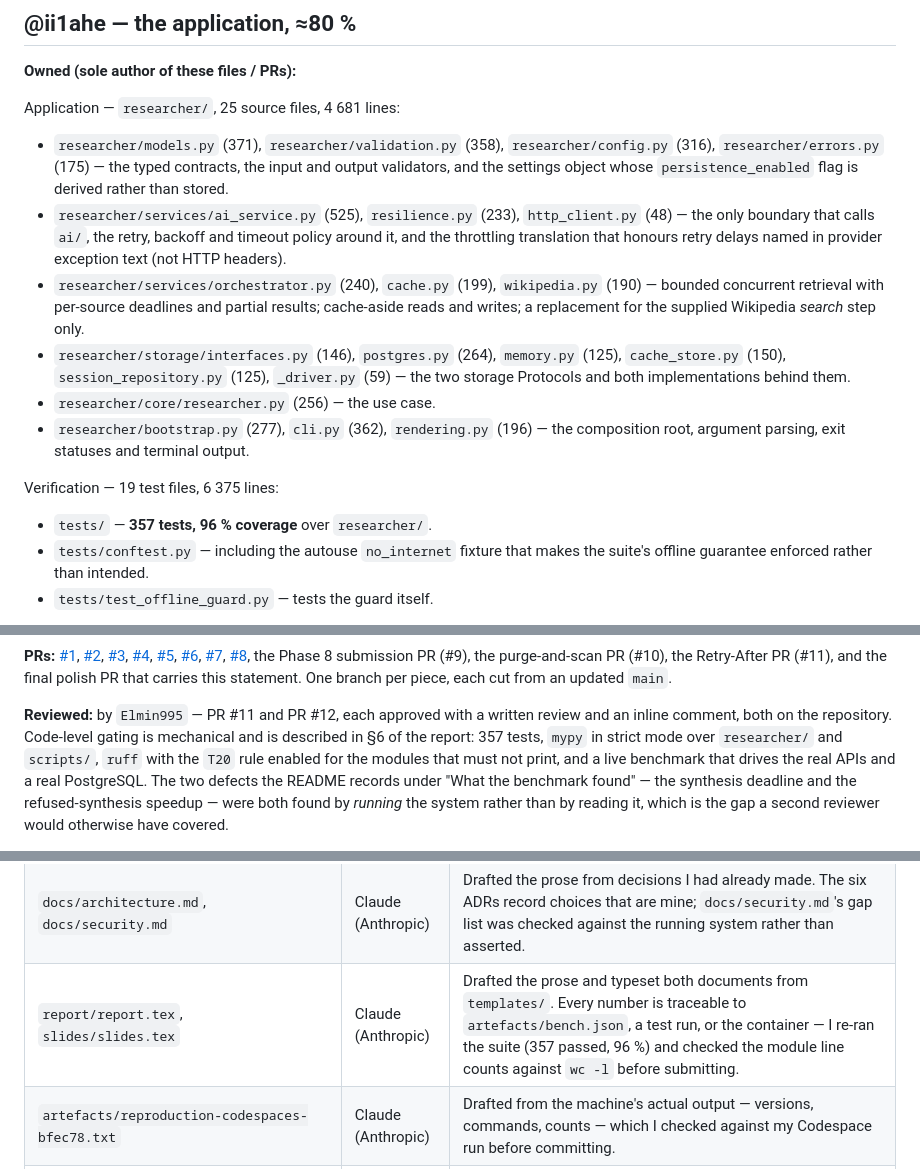
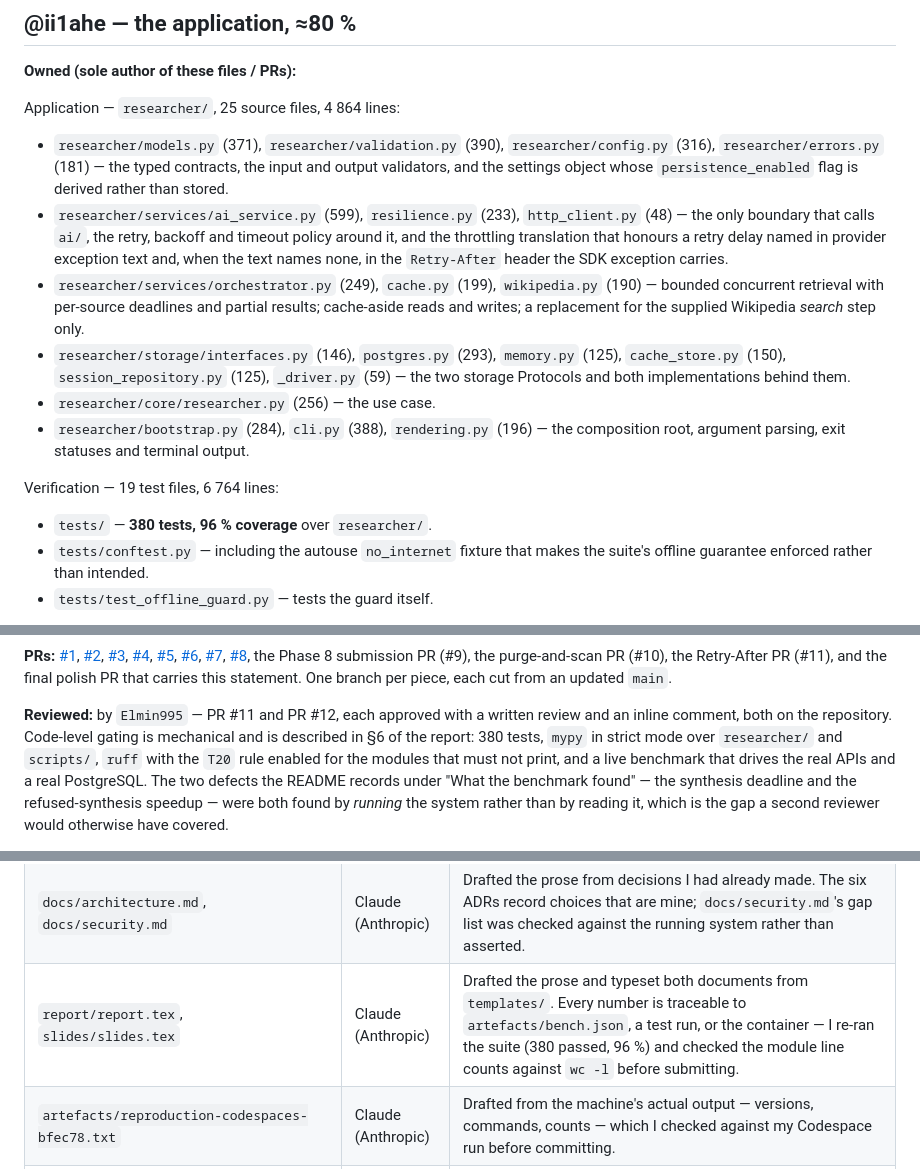
Before and after one commit to ii1ahe/research-assistant, a Markdown page: CONTRIBUTION_STATEMENT.md, 3 parts joined by grey strips. Drawn GitHub-style.

Commit message:
Update the contribution statement's counts and retry-hint wording
The per-module line counts, the source and test totals, and the three
places the statement quoted "357 tests" were stale. They now match
wc -l and a real run: 25 source files and 4 864 lines, 19 test files and
6 764 lines, 380 tests at 96 % coverage. The throttling entry no longer
says retry delays come from exception text alone.

Co-authored-by: ii1ahe <188367711+ii1ahe@users.noreply.github.com>

```diff
--- a/CONTRIBUTION_STATEMENT.md
+++ b/CONTRIBUTION_STATEMENT.md
@@ -34,31 +34,32 @@ README say "we", the ordinary editorial convention for a team document.
 
 **Owned (sole author of these files / PRs):**
 
-Application — `researcher/`, 25 source files, 4 681 lines:
+Application — `researcher/`, 25 source files, 4 864 lines:
 
-- `researcher/models.py` (371), `researcher/validation.py` (358),
-  `researcher/config.py` (316), `researcher/errors.py` (175) — the typed
+- `researcher/models.py` (371), `researcher/validation.py` (390),
+  `researcher/config.py` (316), `researcher/errors.py` (181) — the typed
   contracts, the input and output validators, and the settings object whose
   `persistence_enabled` flag is derived rather than stored.
-- `researcher/services/ai_service.py` (525), `resilience.py` (233),
+- `researcher/services/ai_service.py` (599), `resilience.py` (233),
   `http_client.py` (48) — the only boundary that calls `ai/`, the retry,
   backoff and timeout policy around it, and the throttling translation that
-  honours retry delays named in provider exception text (not HTTP headers).
-- `researcher/services/orchestrator.py` (240), `cache.py` (199),
+  honours a retry delay named in provider exception text and, when the text
+  names none, in the `Retry-After` header the SDK exception carries.
+- `researcher/services/orchestrator.py` (249), `cache.py` (199),
   `wikipedia.py` (190) — bounded concurrent retrieval with per-source
   deadlines and partial results; cache-aside reads and writes; a replacement
   for the supplied Wikipedia *search* step only.
-- `researcher/storage/interfaces.py` (146), `postgres.py` (264),
+- `researcher/storage/interfaces.py` (146), `postgres.py` (293),
   `memory.py` (125), `cache_store.py` (150), `session_repository.py` (125),
   `_driver.py` (59) — the two storage Protocols and both implementations
   behind them.
 - `researcher/core/researcher.py` (256) — the use case.
-- `researcher/bootstrap.py` (277), `cli.py` (362), `rendering.py` (196) — the
+- `researcher/bootstrap.py` (284), `cli.py` (388), `rendering.py` (196) — the
   composition root, argument parsing, exit statuses and terminal output.
 
-Verification — 19 test files, 6 375 lines:
+Verification — 19 test files, 6 764 lines:
 
-- `tests/` — **357 tests, 96 % coverage** over `researcher/`.
+- `tests/` — **380 tests, 96 % coverage** over `researcher/`.
 - `tests/conftest.py` — including the autouse `no_internet` fixture that makes
   the suite's offline guarantee enforced rather than intended.
 - `tests/test_offline_guard.py` — tests the guard itself.
@@ -89,7 +90,7 @@ each cut from an updated `main`.
 
 **Reviewed:** by `Elmin995` — PR #11 and PR #12, each approved with a
 written review and an inline comment, both on the repository. Code-level
-gating is mechanical and is described in §6 of the report: 357 tests,
+gating is mechanical and is described in §6 of the report: 380 tests,
 `mypy` in strict mode over `researcher/` and `scripts/`, `ruff` with the
 `T20` rule enabled for the modules that must not print, and a live benchmark
 that drives the real APIs and a real PostgreSQL. The two defects the README
@@ -166,7 +167,7 @@ were rejected or rewritten.
 | `tests/` (all 19 files) | Claude (Anthropic) | Drafted the suite from the module contracts. I reviewed each test and wrote the offline guard after finding that five tests were silently calling the live Wikipedia API and passing anyway — they patched a fetcher that was no longer being called. |
 | `Dockerfile`, `compose.yaml`, `.dockerignore` | Claude (Anthropic) | Drafted from the supplied template. Three defects were found only by building and running the image — see §7.1 of the report — and each fix is documented in the README. |
 | `docs/architecture.md`, `docs/security.md` | Claude (Anthropic) | Drafted the prose from decisions I had already made. The six ADRs record choices that are mine; `docs/security.md`'s gap list was checked against the running system rather than asserted. |
-| `report/report.tex`, `slides/slides.tex` | Claude (Anthropic) | Drafted the prose and typeset both documents from `templates/`. Every number is traceable to `artefacts/bench.json`, a test run, or the container — I re-ran the suite (357 passed, 96 %) and checked the module line counts against `wc -l` before submitting. |
+| `report/report.tex`, `slides/slides.tex` | Claude (Anthropic) | Drafted the prose and typeset both documents from `templates/`. Every number is traceable to `artefacts/bench.json`, a test run, or the container — I re-ran the suite (380 passed, 96 %) and checked the module line counts against `wc -l` before submitting. |
 | `artefacts/reproduction-codespaces-bfec78.txt` | Claude (Anthropic) | Drafted from the machine's actual output — versions, commands, counts — which I checked against my Codespace run before committing. |
 | — | GitHub Copilot | Not used. |
 | `report/`, `slides/`, submission documentation | OpenAI Codex | Checked the final documents against source code, test evidence, and compiled PDFs; corrected inconsistencies. |
```
